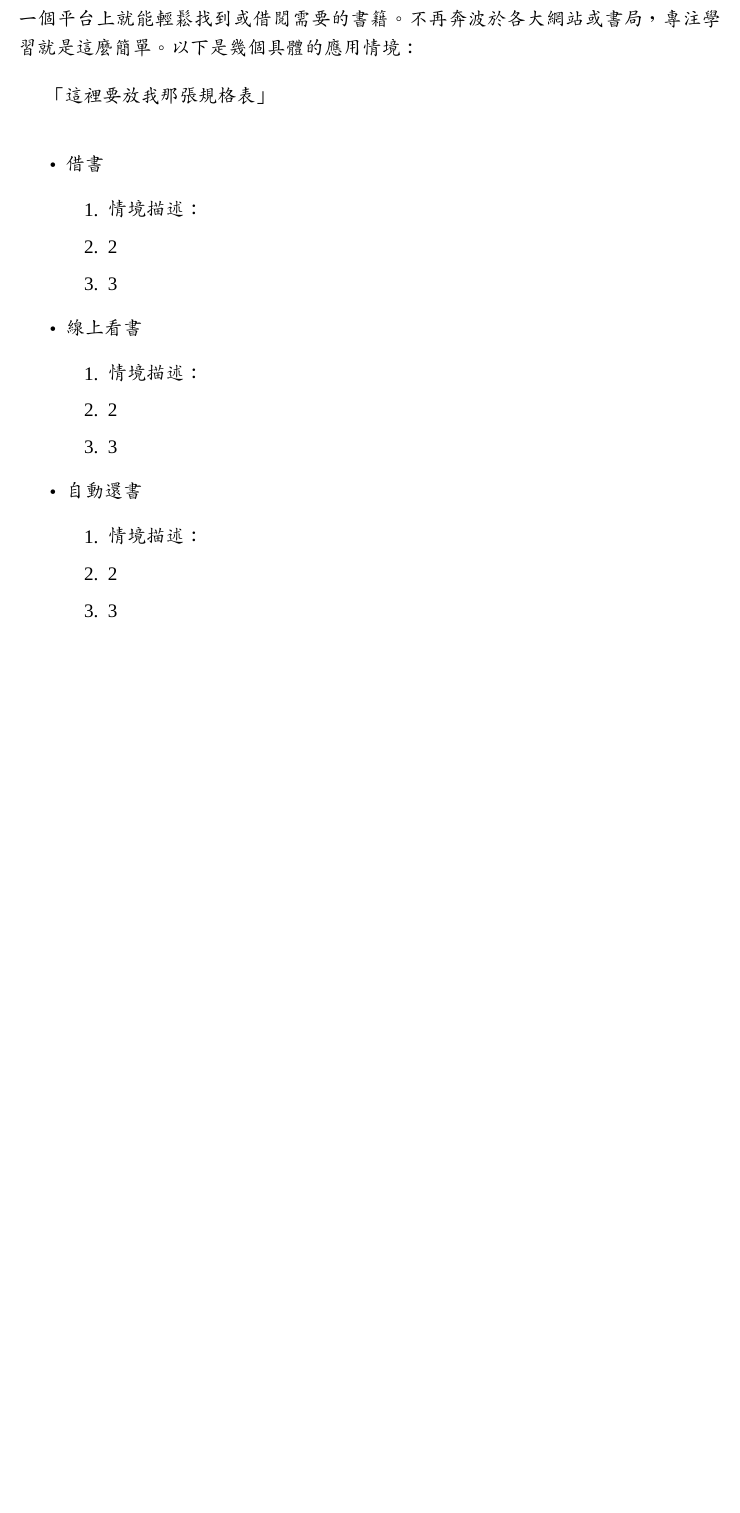
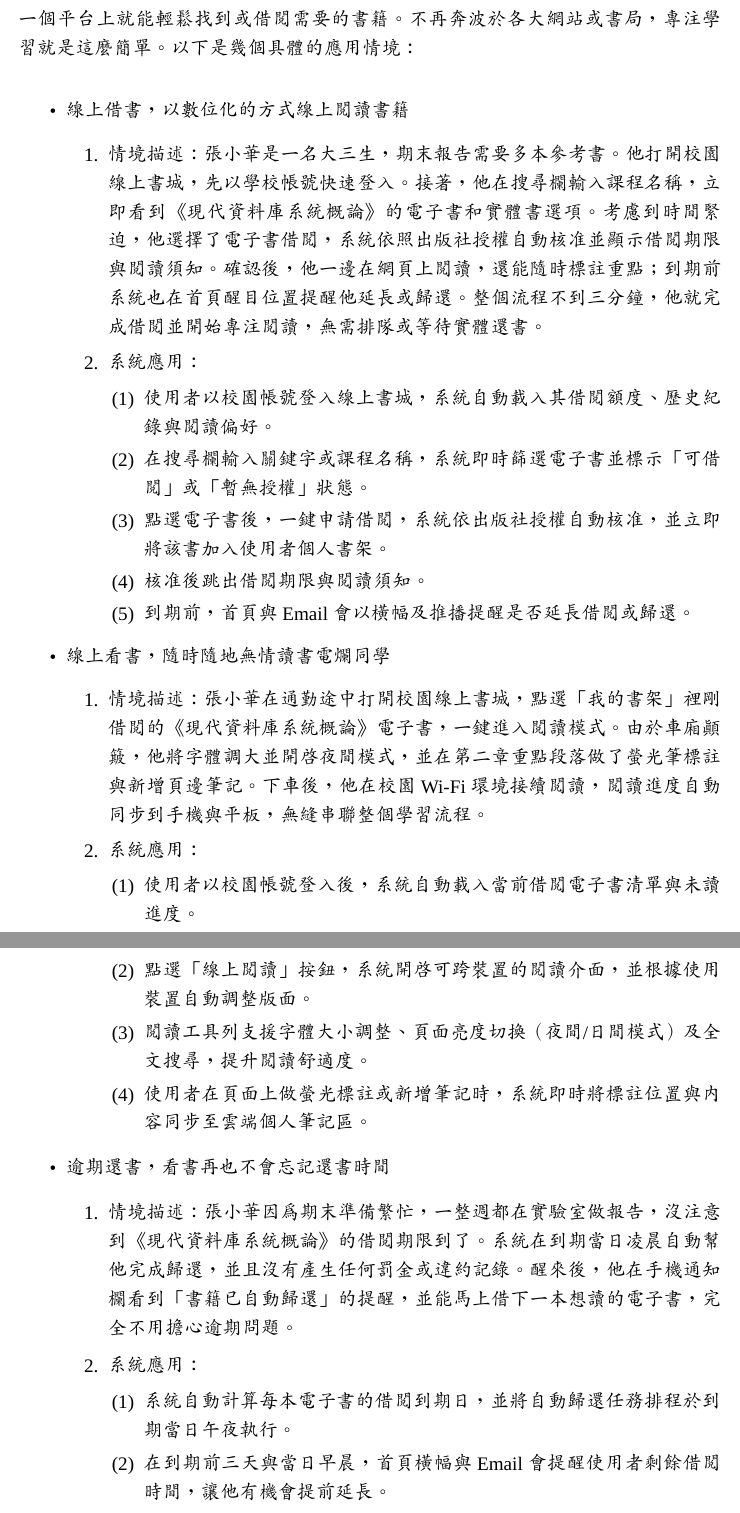
Before and after one commit to NFU-Database-Group/Campus-Digital-Bookstore, a LaTeX document (src/latex/main.tex, which reads src/latex/preamble.tex, src/latex/section/應用情境.tex): part of page 2 of 10 before the commit and two parts of pages 2 and 3 of 11 after it, the two joined at a grey line, cut so that both start at the same text, the shorter picture padded with empty space. Compiled offline with XeLaTeX; a missing font is replaced by an installed copy or a similar font.

Commit message:
🚧 WIP

```diff
--- a/src/latex/preamble.tex
+++ b/src/latex/preamble.tex
@@ -31,6 +31,7 @@
 \linespread{1.25}
 \setlength{\parindent}{2em}
 \setlength{\parskip}{1em}
+\setlist[enumerate,2]{label=(\arabic*)}
 \definecolor{LightGray}{HTML}{FAFAFA}
 \makeatletter
 \newcommand{\unchapter}[1]{
--- a/src/latex/section/應用情境.tex
+++ b/src/latex/section/應用情境.tex
@@ -2,25 +2,37 @@
 
 \hspace{2em}當新學期開始，你正準備修習幾門新課，卻發現教材清單長得嚇人，有些書在圖書館早已被借光，有些則不知道該去哪裡找。你想要快速掌握每門課的指定用書、看看有沒有人分享過使用心得，甚至希望能線上預約或直接閱讀電子版。這時，「校園線上書城」就是你最好的幫手——它整合課程書單、圖書館藏、電子資源，讓你在一個平台上就能輕鬆找到或借閱需要的書籍。不再奔波於各大網站或書局，專注學習就是這麼簡單。以下是幾個具體的應用情境：
 
-「這裡要放我那張規格表」
-
 \begin{itemize}
-    \item 借書
+    \item 線上借書，以數位化的方式線上閱讀書籍
         \begin{enumerate}
-            \item 情境描述：
-            \item 2
-            \item 3
+            \item 情境描述：張小華是一名大三生，期末報告需要多本參考書。他打開校園線上書城，先以學校帳號快速登入。接著，他在搜尋欄輸入課程名稱，立即看到《現代資料庫系統概論》的電子書和實體書選項。考慮到時間緊迫，他選擇了電子書借閱，系統依照出版社授權自動核准並顯示借閱期限與閱讀須知。確認後，他一邊在網頁上閱讀，還能隨時標註重點；到期前系統也在首頁醒目位置提醒他延長或歸還。整個流程不到三分鐘，他就完成借閱並開始專注閱讀，無需排隊或等待實體還書。
+            \item 系統應用：
+                \begin{enumerate}
+                    \item 使用者以校園帳號登入線上書城，系統自動載入其借閱額度、歷史紀錄與閱讀偏好。
+                    \item 在搜尋欄輸入關鍵字或課程名稱，系統即時篩選電子書並標示「可借閱」或「暫無授權」狀態。
+                    \item 點選電子書後，一鍵申請借閱，系統依出版社授權自動核准，並立即將該書加入使用者個人書架。
+                    \item 核准後跳出借閱期限與閱讀須知。
+                    \item 到期前，首頁與 Email 會以橫幅及推播提醒是否延長借閱或歸還。
+                \end{enumerate}
         \end{enumerate}
 
-    \item 線上看書
+    \item 線上看書，隨時隨地無情讀書電爛同學
         \begin{enumerate}
-            \item 情境描述：
-            \item 2
-            \item 3
+            \item 情境描述：張小華在通勤途中打開校園線上書城，點選「我的書架」裡剛借閱的《現代資料庫系統概論》電子書，一鍵進入閱讀模式。由於車廂顛簸，他將字體調大並開啟夜間模式，並在第二章重點段落做了螢光筆標註與新增頁邊筆記。下車後，他在校園 Wi-Fi 環境接續閱讀，閱讀進度自動同步到手機與平板，無縫串聯整個學習流程。
+            \item 系統應用：
+                \begin{enumerate}
+                    \item 使用者以校園帳號登入後，系統自動載入當前借閱電子書清單與未讀進度。
+                    \item 點選「線上閱讀」按鈕，系統開啟可跨裝置的閱讀介面，並根據使用裝置自動調整版面。
+                    \item 閱讀工具列支援字體大小調整、頁面亮度切換（夜間/日間模式）及全文搜尋，提升閱讀舒適度。
+                    \item 使用者在頁面上做螢光標註或新增筆記時，系統即時將標註位置與內容同步至雲端個人筆記區。
+                \end{enumerate}
         \end{enumerate}
 
-    \item 自動還書
+    \item 逾期還書，看書再也不會忘記還書時間
         \begin{enumerate}
-            \item 情境描述：
-            \item 2
-            \item 3
+            \item 情境描述：張小華因為期末準備繁忙，一整週都在實驗室做報告，沒注意到《現代資料庫系統概論》的借閱期限到了。系統在到期當日凌晨自動幫他完成歸還，並且沒有產生任何罰金或違約記錄。醒來後，他在手機通知欄看到「書籍已自動歸還」的提醒，並能馬上借下一本想讀的電子書，完全不用擔心逾期問題。
+            \item 系統應用：
+                \begin{enumerate}
+                    \item 系統自動計算每本電子書的借閱到期日，並將自動歸還任務排程於到期當日午夜執行。
+                    \item 在到期前三天與當日早晨，首頁橫幅與 Email 會提醒使用者剩餘借閱時間，讓他有機會提前延長。
+                    \item 到期午夜，系統執行歸還流程──更新書籍狀態、釋放借閱額度，並移除個人書架中的該書。
```
Also changed, not shown: src/latex/section/應用情境.tex (4 more changed lines).
